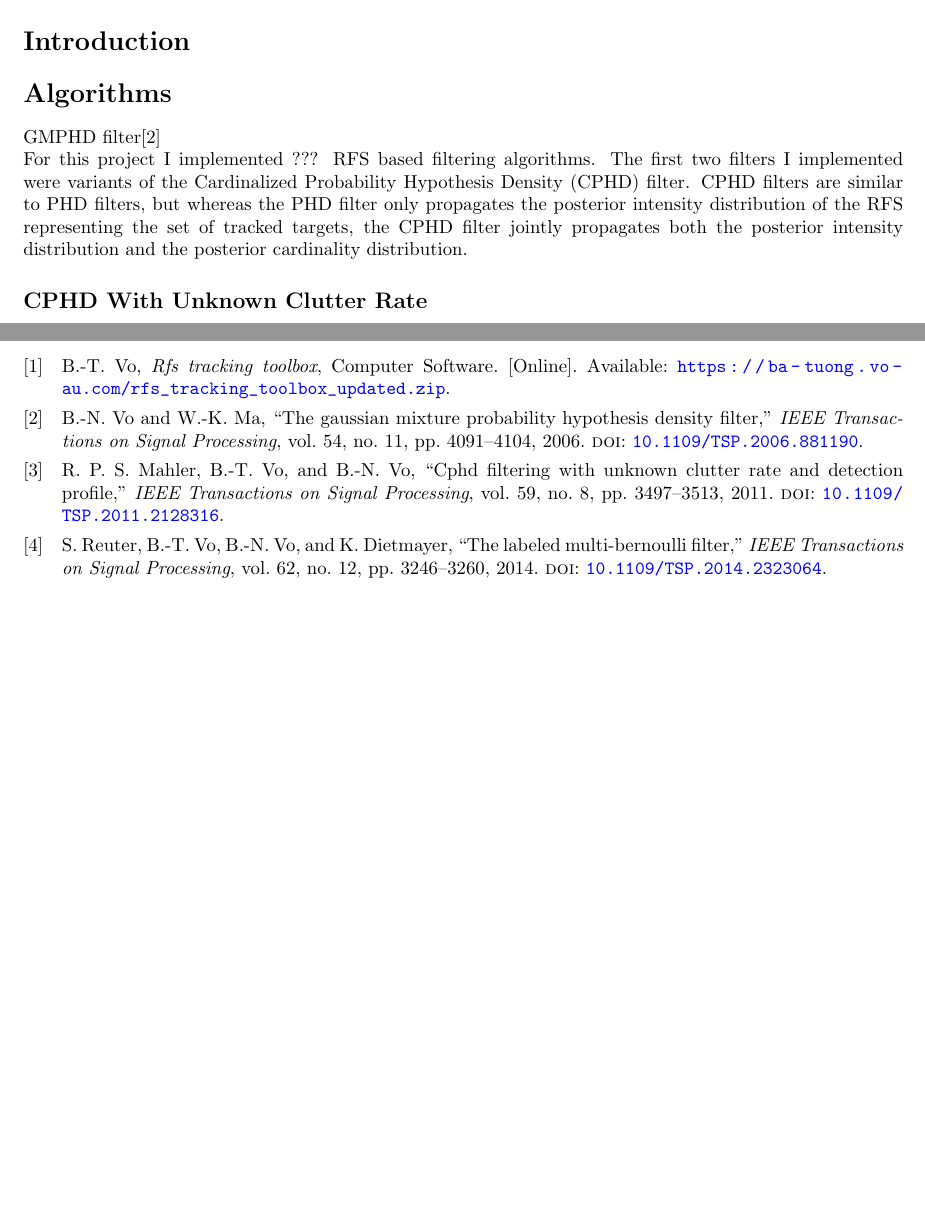
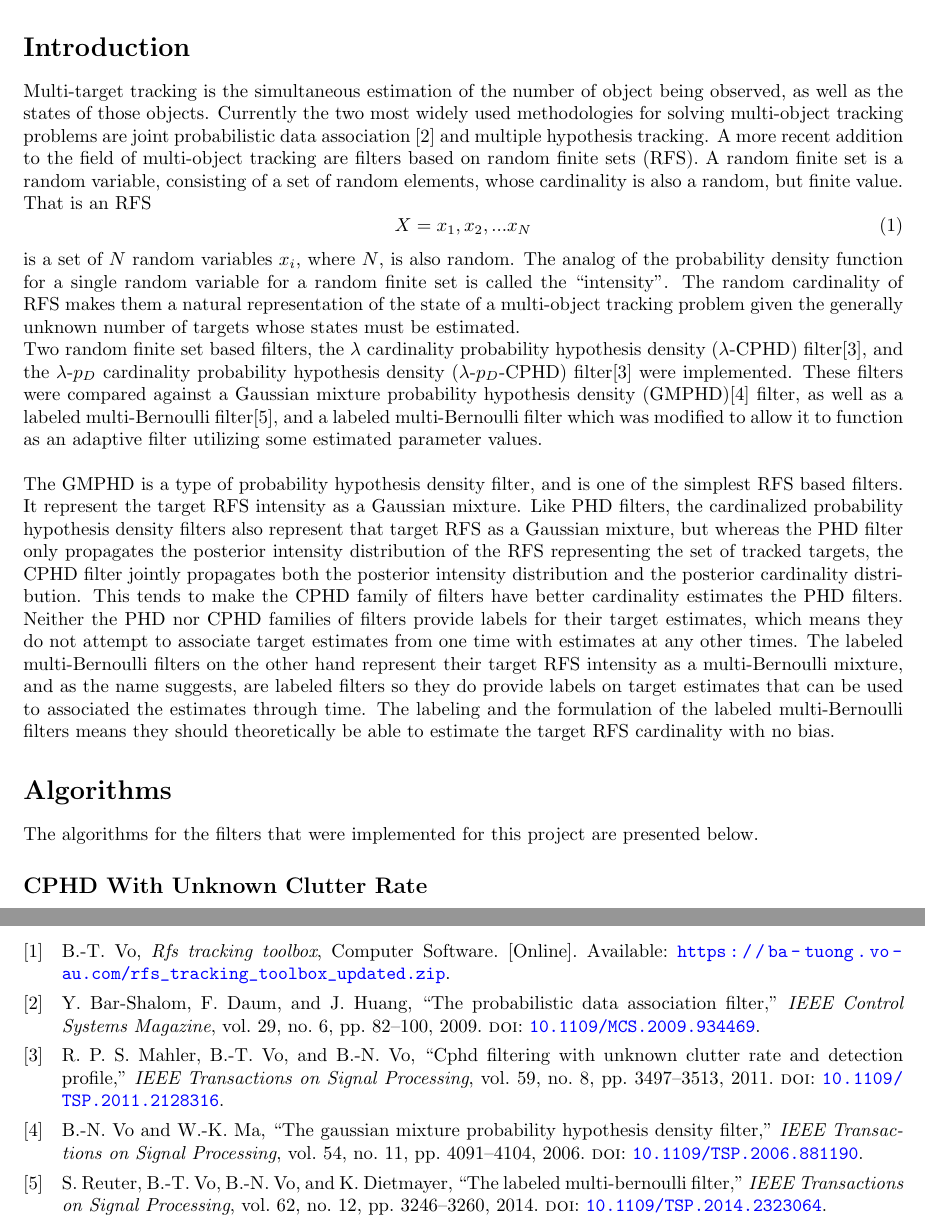
Before and after one commit to shayosler/RFS_tracking, a LaTeX document (report/meng_report.tex, which reads report/bibliography.bib): two parts of pages 4 and 23 of 23, joined at a grey line, cut so that both start at the same text, the shorter picture padded with empty space. Compiled offline with pdfLaTeX.

Commit message:
eh, not horrible?

```diff
--- a/report/bibliography.bib
+++ b/report/bibliography.bib
@@ -82,3 +82,13 @@ abstract = {The challenges in multi-object tracking mainly stem from the random
   url = {https://ba-tuong.vo-au.com/rfs_tracking_toolbox_updated.zip},
   note = {Computer Software}
 }
+
+@ARTICLE{jpda,
+  author={Bar-Shalom, Yaakov and Daum, Fred and Huang, Jim},
+  journal={IEEE Control Systems Magazine},
+  title={The probabilistic data association filter},
+  year={2009},
+  volume={29},
+  number={6},
+  pages={82-100},
+  doi={10.1109/MCS.2009.934469}}
--- a/report/meng_report.tex
+++ b/report/meng_report.tex
@@ -132,13 +132,22 @@ Random finite sets present a compelling framework with which to attempt to solve
   \end{center}
   \caption{\label{tab:variables}List of symbols}
 \end{table}
-
+\pagebreak
 \section{Introduction}
 
+Multi-target tracking is the simultaneous estimation of the number of object being observed, as well as the states of those objects. Currently the two most widely used methodologies for solving multi-object tracking problems are joint probabilistic data association \cite{jpda} and multiple hypothesis tracking. A more recent addition to the field of multi-object tracking are filters based on random finite sets (RFS). A random finite set is a random variable, consisting of a set of random elements, whose cardinality is also a random, but finite value. That is an RFS
+\begin{equation}
+  X = {x_1, x_2, ... x_N}
+\end{equation}
+is a set of $N$ random variables $x_i$, where $N$, is also random. The analog of the probability density function for a single random variable for a random finite set is called the ``intensity''. The random cardinality of RFS makes them a natural representation of the state of a multi-object tracking problem given the generally unknown number of targets whose states must be estimated.
+
+Two random finite set based filters, the $\lambda$ cardinality probability hypothesis density (\lcphd) filter\cite{cphd}, and the $\lambda$-$p_D$ cardinality probability hypothesis density (\lpdcphd) filter\cite{cphd} were implemented. These filters were compared against a Gaussian mixture probability hypothesis density (GMPHD)\cite{gmphd} filter, as well as a labeled multi-Bernoulli filter\cite{lmb}, and a labeled multi-Bernoulli filter which was modified to allow it to function as an adaptive filter utilizing some estimated parameter values.\\
+\\
+The GMPHD is a type of probability hypothesis density filter, and is one of the simplest RFS based filters. It represent the target RFS intensity as a Gaussian mixture. Like PHD filters, the cardinalized probability hypothesis density filters also represent that target RFS as a Gaussian mixture, but whereas the PHD filter only propagates the posterior intensity distribution of the RFS representing the set of tracked targets, the CPHD filter jointly propagates both the posterior intensity distribution and the posterior cardinality distribution. This tends to make the CPHD family of filters have better cardinality estimates the PHD filters. Neither the PHD nor CPHD families of filters provide labels for their target estimates, which means they do not attempt to associate target estimates from one time with estimates at any other times. The labeled multi-Bernoulli filters on the other hand represent their target RFS intensity as a multi-Bernoulli mixture, and as the name suggests, are labeled filters so they do provide labels on target estimates that can be used to associated the estimates through time. The labeling and the formulation of the labeled multi-Bernoulli filters means they should theoretically be able to estimate the target RFS cardinality with no bias.
+
 \section{Algorithms}
-GMPHD filter\cite{gmphd}
 
-For this project I implemented ??? RFS based filtering algorithms. The first two filters I implemented were variants of the Cardinalized Probability Hypothesis Density (CPHD) filter. CPHD filters are similar to PHD filters, but whereas the PHD filter only propagates the posterior intensity distribution of the RFS representing the set of tracked targets, the CPHD filter jointly propagates both the posterior intensity distribution and the posterior cardinality distribution.
+The algorithms for the filters that were implemented for this project are presented below.
 
 \subsection{CPHD With Unknown Clutter Rate}
 The CPHD filter with unknown clutter rate ($\lambda$-CPHD) proposed in \cite{cphd} attempts to simultaneously estimate the states of tracked targets and the rate of clutter detections (i.e. the expected number of lutter detections at a given time). To do this it models clutter as the returns from a set of ``clutter generator'' objects which could be located at any arbitrary location, and then jointly estimates the positions of the target objects, the cardinality of the target RFS, and the cardinality of the clutter generator RFS. \\
```
